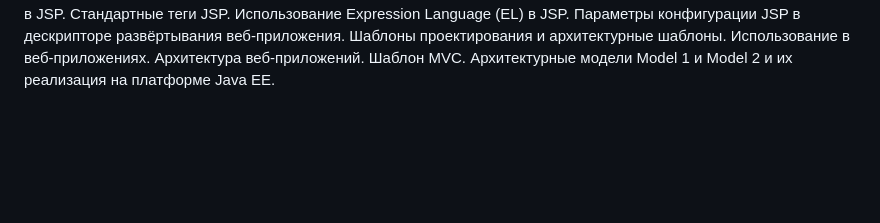
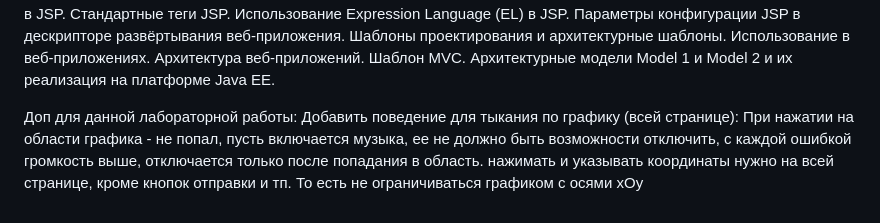
Before and after one commit to VLaDa-v-a/lab2web, a Markdown page: README.md, the part around the change. Rendered like a GitHub page; blank space fills up the shorter version.

```diff
--- a/README.md
+++ b/README.md
@@ -41,3 +41,7 @@ Bean-компоненты и их использование в JSP.
 Параметры конфигурации JSP в дескрипторе развёртывания веб-приложения.
 Шаблоны проектирования и архитектурные шаблоны. Использование в веб-приложениях.
 Архитектура веб-приложений. Шаблон MVC. Архитектурные модели Model 1 и Model 2 и их реализация на платформе Java EE.
+
+Доп для данной лабораторной работы:
+Добавить поведение для тыкания по графику (всей странице):
+При нажатии на области графика - не попал, пусть включается музыка, ее не должно быть возможности отключить, с каждой ошибкой громкость выше, отключается только после попадания в область. нажимать и указывать координаты нужно на всей странице, кроме кнопок отправки и тп. То есть не ограничиваться графиком с осями xOy
```
